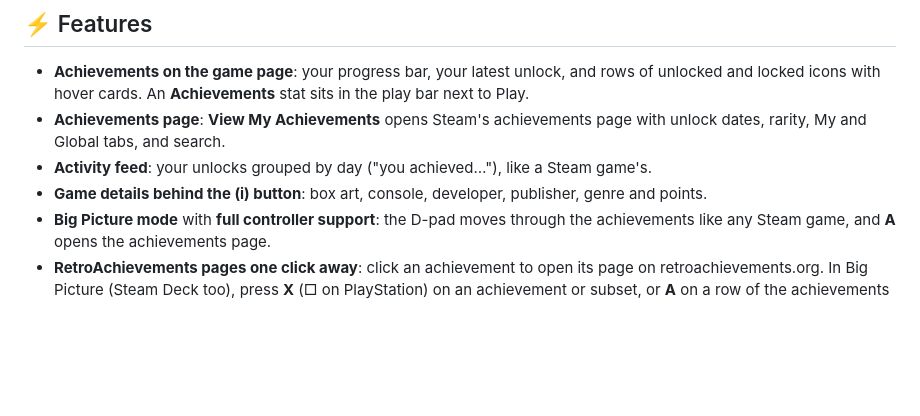
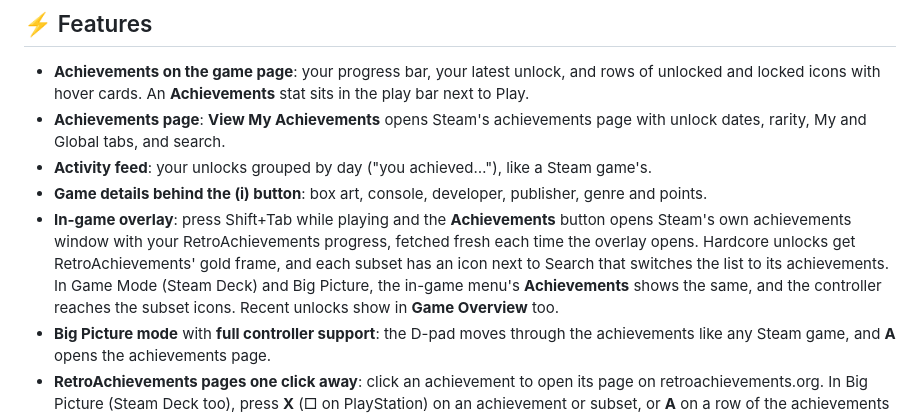
Before and after one commit to hamzamohamedsg/steam-retroachievements, a Markdown page: README.md, the part around the change. Rendered like a GitHub page; blank space fills up the shorter version.

Commit message:
feat: show RetroAchievements in Steam's in-game overlay, with hardcore frames and subset switching
Co-Authored-By: Claude Opus 5.5 <noreply@anthropic.com>

```diff
--- a/README.md
+++ b/README.md
@@ -40,6 +40,7 @@ You play your retro games through Steam, but their achievements live on a websit
 - **Achievements page**: **View My Achievements** opens Steam's achievements page with unlock dates, rarity, My and Global tabs, and search.
 - **Activity feed**: your unlocks grouped by day ("you achieved…"), like a Steam game's.
 - **Game details behind the (i) button**: box art, console, developer, publisher, genre and points.
+- **In-game overlay**: press Shift+Tab while playing and the **Achievements** button opens Steam's own achievements window with your RetroAchievements progress, fetched fresh each time the overlay opens. Hardcore unlocks get RetroAchievements' gold frame, and each subset has an icon next to Search that switches the list to its achievements. In Game Mode (Steam Deck) and Big Picture, the in-game menu's **Achievements** shows the same, and the controller reaches the subset icons. Recent unlocks show in **Game Overview** too.
 - **Big Picture mode** with **full controller support**: the D-pad moves through the achievements like any Steam game, and **A** opens the achievements page.
 - **RetroAchievements pages one click away**: click an achievement to open its page on retroachievements.org. In Big Picture (Steam Deck too), press **X** (□ on PlayStation) on an achievement or subset, or **A** on a row of the achievements page; it opens in Steam's own browser.
 - **Subsets** (Bonus, Time Attack…) each get an icon that opens their own achievements page; click its title there to open the subset on RetroAchievements.
```
Also changed, not shown: docs/steam-internals.md (+10 -0 lines), docs/screenshots/game-mode-achievements.png (added), docs/screenshots/game-mode-subset.png (added), docs/screenshots/overlay-achievements.png (added), docs/screenshots/overlay-subset.png (added), 3 other files.
